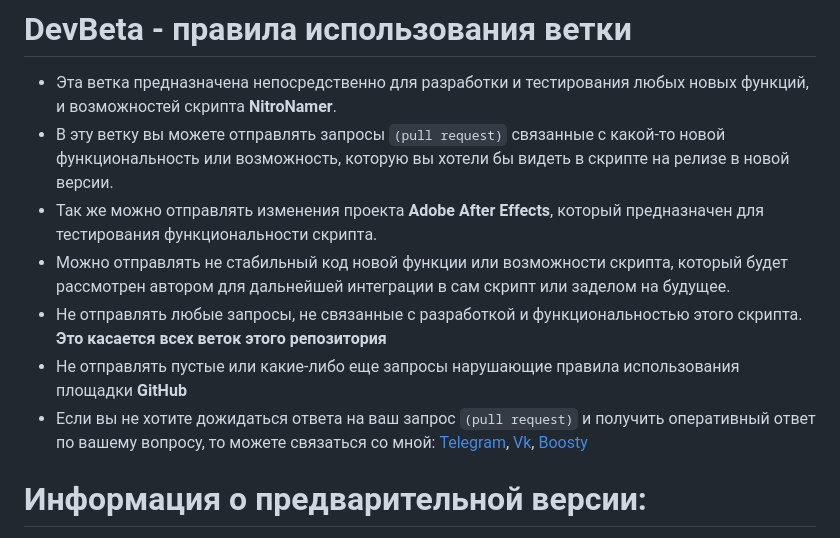
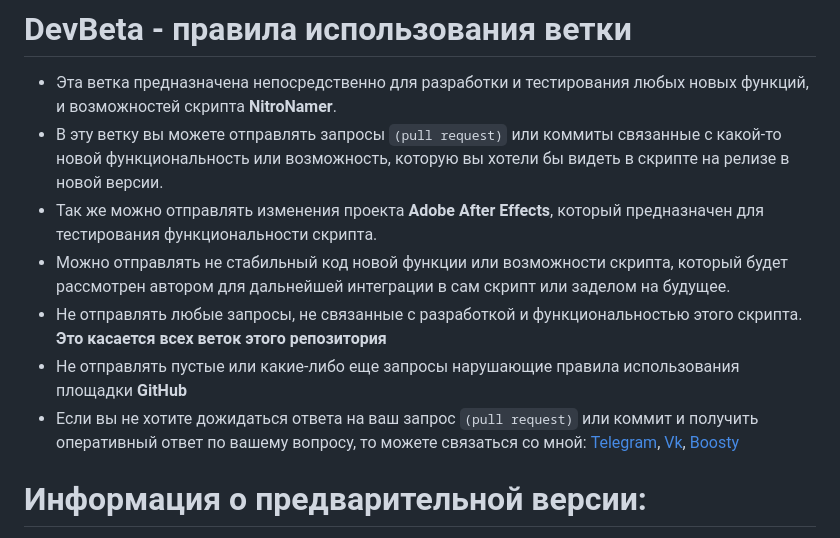
Before and after one commit to NlTROFlX/NitroNamer, a Markdown page: README.md, the part around the change. Drawn GitHub-style.

```diff
--- a/README.md
+++ b/README.md
@@ -1,11 +1,11 @@
 # DevBeta - правила использования ветки
 * Эта ветка предназначена непосредственно для разработки и тестирования любых новых функций, и возможностей скрипта **NitroNamer**.
-* В эту ветку вы можете отправлять запросы `(pull request)` связанные с какой-то новой функциональность или возможность, которую вы хотели бы видеть в скрипте на релизе в новой версии.
+* В эту ветку вы можете отправлять запросы `(pull request)` или коммиты связанные с какой-то новой функциональность или возможность, которую вы хотели бы видеть в скрипте на релизе в новой версии.
 * Так же можно отправлять изменения проекта **Adobe After Effects**, который предназначен для тестирования функциональности скрипта.
 * Можно отправлять не стабильный код новой функции или возможности скрипта, который будет рассмотрен автором для дальнейшей интеграции в сам скрипт или заделом на будущее.
 * Не отправлять любые запросы, не связанные с разработкой и функциональностью этого скрипта. **Это касается всех веток этого репозитория**
 * Не отправлять пустые или какие-либо еще запросы нарушающие правила использования площадки **GitHub**
-* Если вы не хотите дожидаться ответа на ваш запрос `(pull request)` и получить оперативный ответ по вашему вопросу, то можете связаться со мной: [Telegram](https://t.me/Nitrofix "Ссылка на мой акккаунт в телеграм"), [Vk](https://vk.com/sea_of_motion "Ссылка на мой акккаунт вконтакте"), [Boosty](https://boosty.to/nitrofix "Ссылка на мой акккаунт в Boosty")
+* Если вы не хотите дожидаться ответа на ваш запрос `(pull request)` или коммит и получить оперативный ответ по вашему вопросу, то можете связаться со мной: [Telegram](https://t.me/Nitrofix "Ссылка на мой акккаунт в телеграм"), [Vk](https://vk.com/sea_of_motion "Ссылка на мой акккаунт вконтакте"), [Boosty](https://boosty.to/nitrofix "Ссылка на мой акккаунт в Boosty")
 
 
 # Информация о предварительной версии:
```
